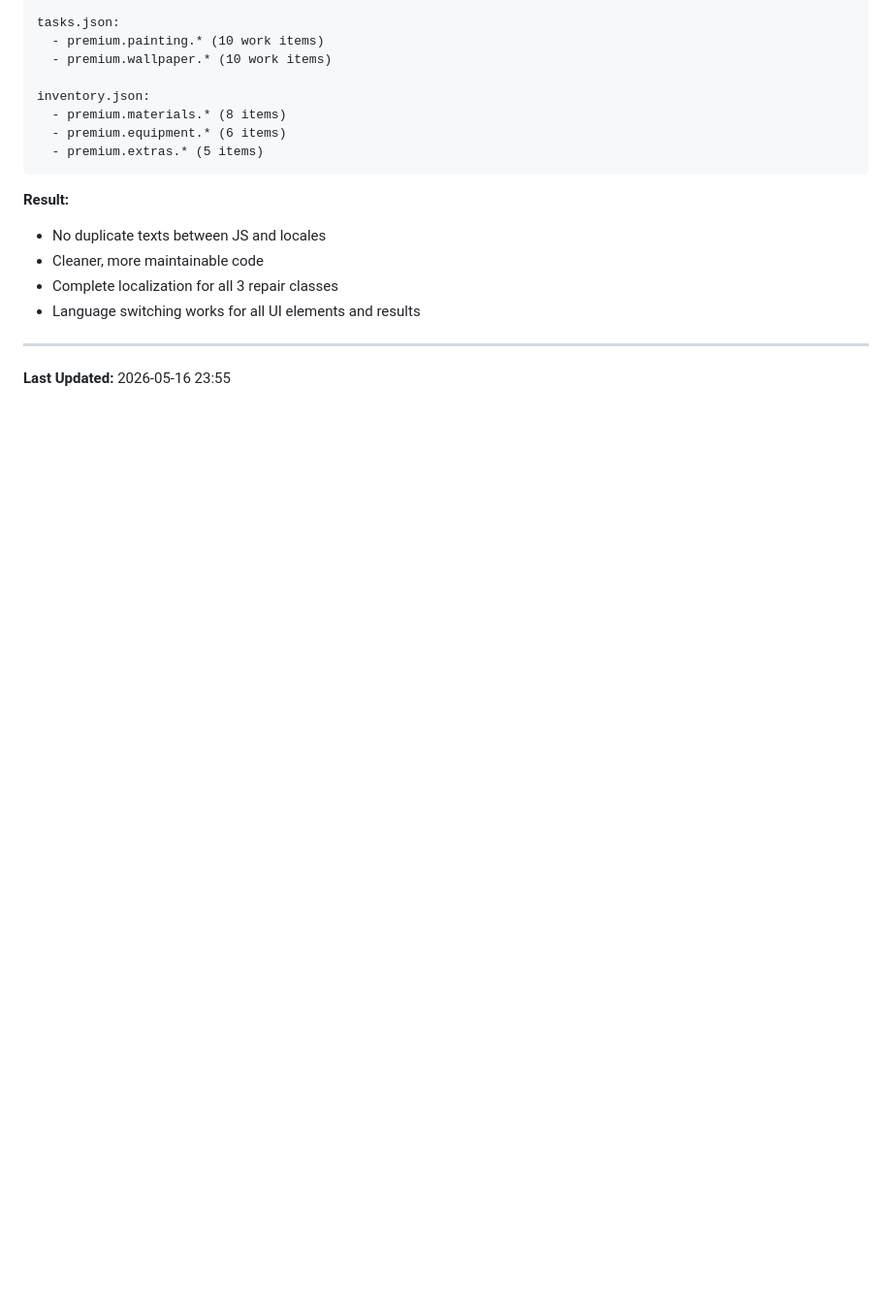
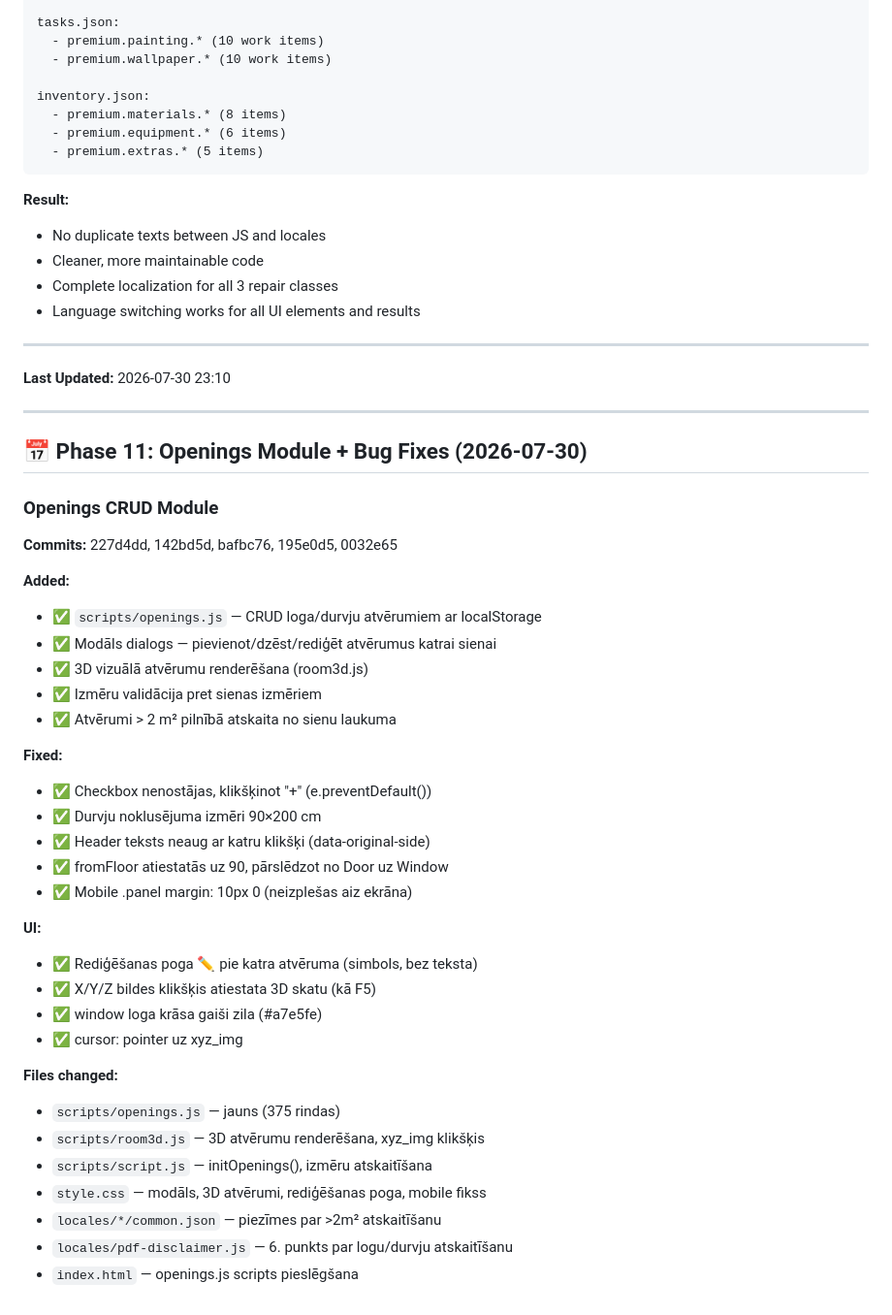
Before and after one commit to raraimsror/Bau_Rechner, a Markdown page: HISTORY.md, the part around the change. Shown at 97% size. Rendered like a GitHub page; blank space fills up the shorter version.

Commit message:
Update HISTORY.md — Phase 11: Openings Module + Bug Fixes

```diff
--- a/HISTORY.md
+++ b/HISTORY.md
@@ -369,4 +369,40 @@ inventory.json:
 
 ---
 
-**Last Updated:** 2026-05-16 23:55
+**Last Updated:** 2026-07-30 23:10
+
+---
+
+## 📅 Phase 11: Openings Module + Bug Fixes (2026-07-30)
+
+### Openings CRUD Module
+**Commits:** 227d4dd, 142bd5d, bafbc76, 195e0d5, 0032e65
+
+**Added:**
+- ✅ `scripts/openings.js` — CRUD loga/durvju atvērumiem ar localStorage
+- ✅ Modāls dialogs — pievienot/dzēst/rediģēt atvērumus katrai sienai
+- ✅ 3D vizuālā atvērumu renderēšana (room3d.js)
+- ✅ Izmēru validācija pret sienas izmēriem
+- ✅ Atvērumi > 2 m² pilnībā atskaita no sienu laukuma
+
+**Fixed:**
+- ✅ Checkbox nenostājas, klikšķinot "+" (e.preventDefault())
+- ✅ Durvju noklusējuma izmēri 90×200 cm
+- ✅ Header teksts neaug ar katru klikšķi (data-original-side)
+- ✅ fromFloor atiestatās uz 90, pārslēdzot no Door uz Window
+- ✅ Mobile .panel margin: 10px 0 (neizplešas aiz ekrāna)
+
+**UI:**
+- ✅ Rediģēšanas poga ✏️ pie katra atvēruma (simbols, bez teksta)
+- ✅ X/Y/Z bildes klikšķis atiestata 3D skatu (kā F5)
+- ✅ window loga krāsa gaiši zila (#a7e5fe)
+- ✅ cursor: pointer uz xyz_img
+
+**Files changed:**
+- `scripts/openings.js` — jauns (375 rindas)
+- `scripts/room3d.js` — 3D atvērumu renderēšana, xyz_img klikšķis
+- `scripts/script.js` — initOpenings(), izmēru atskaitīšana
+- `style.css` — modāls, 3D atvērumi, rediģēšanas poga, mobile fikss
+- `locales/*/common.json` — piezīmes par >2m² atskaitīšanu
+- `locales/pdf-disclaimer.js` — 6. punkts par logu/durvju atskaitīšanu
+- `index.html` — openings.js scripts pieslēgšana
```
